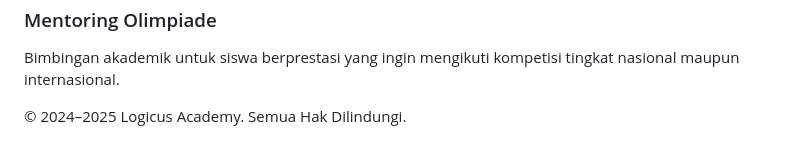
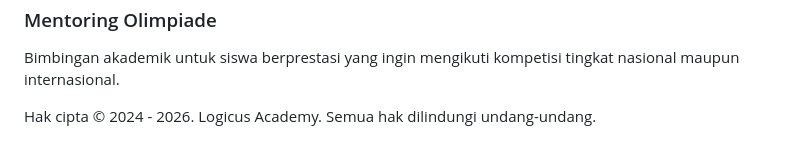
Before and after one commit to logicusacademy/logicusacademy.github.io, a Markdown page: README.md, the part around the change. Drawn GitHub-style.

```diff
--- a/README.md
+++ b/README.md
@@ -57,7 +57,7 @@
   </section>
   <footer>
     <div class="container">
-      <p>&copy; 2024–2025 Logicus Academy. Semua Hak Dilindungi.</p>
+      <p>Hak cipta &copy; 2024 - 2026. Logicus Academy. Semua hak dilindungi undang-undang.</p>
     </div>
   </footer>
 </body>
```
